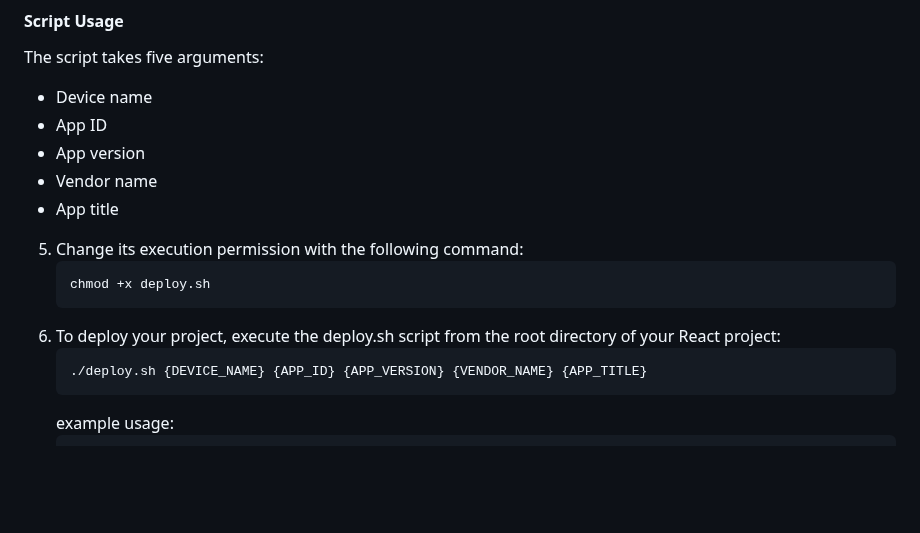
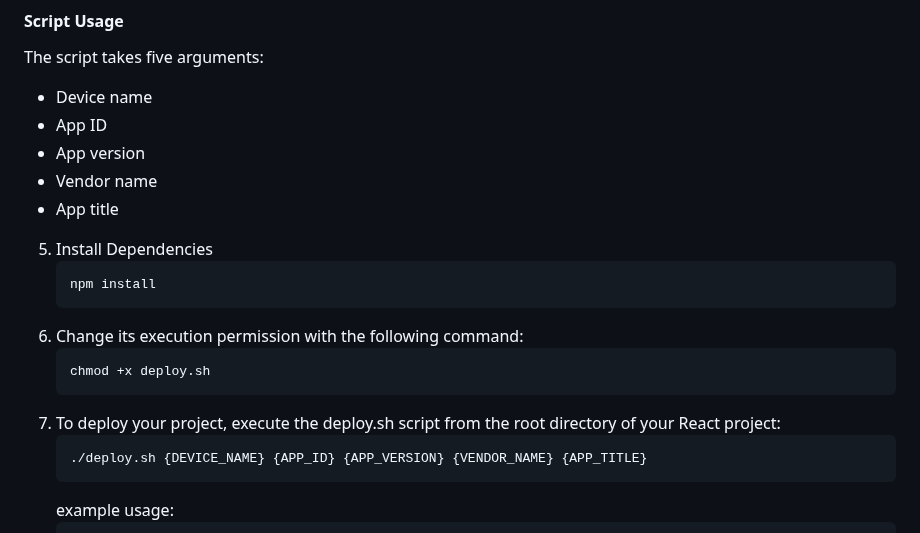
Before and after one commit to noFlowWater/signage_solution, a Markdown page: react_signage/README.md, the part around the change. Drawn GitHub-style; blank space fills up the shorter version.

````diff
--- a/react_signage/README.md
+++ b/react_signage/README.md
@@ -115,11 +115,15 @@ The script takes five arguments:
 - App title
 
 
-5. Change its execution permission with the following command:
+5. Install Dependencies
+   ```sh
+   npm install
+   ```
+6. Change its execution permission with the following command:
    ```sh
    chmod +x deploy.sh
    ```
-6. To deploy your project, execute the deploy.sh script from the root directory of your React project:
+7. To deploy your project, execute the deploy.sh script from the root directory of your React project:
    ```sh
    ./deploy.sh {DEVICE_NAME} {APP_ID} {APP_VERSION} {VENDOR_NAME} {APP_TITLE}
    ```
````
